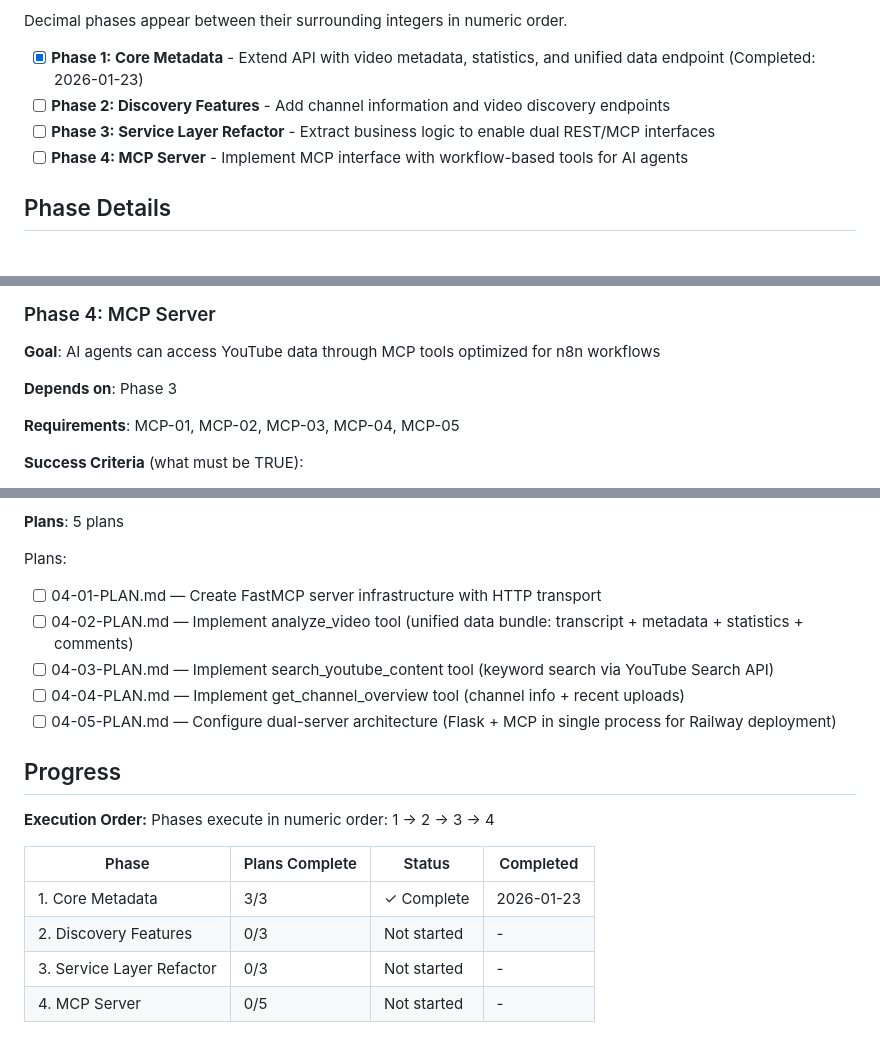
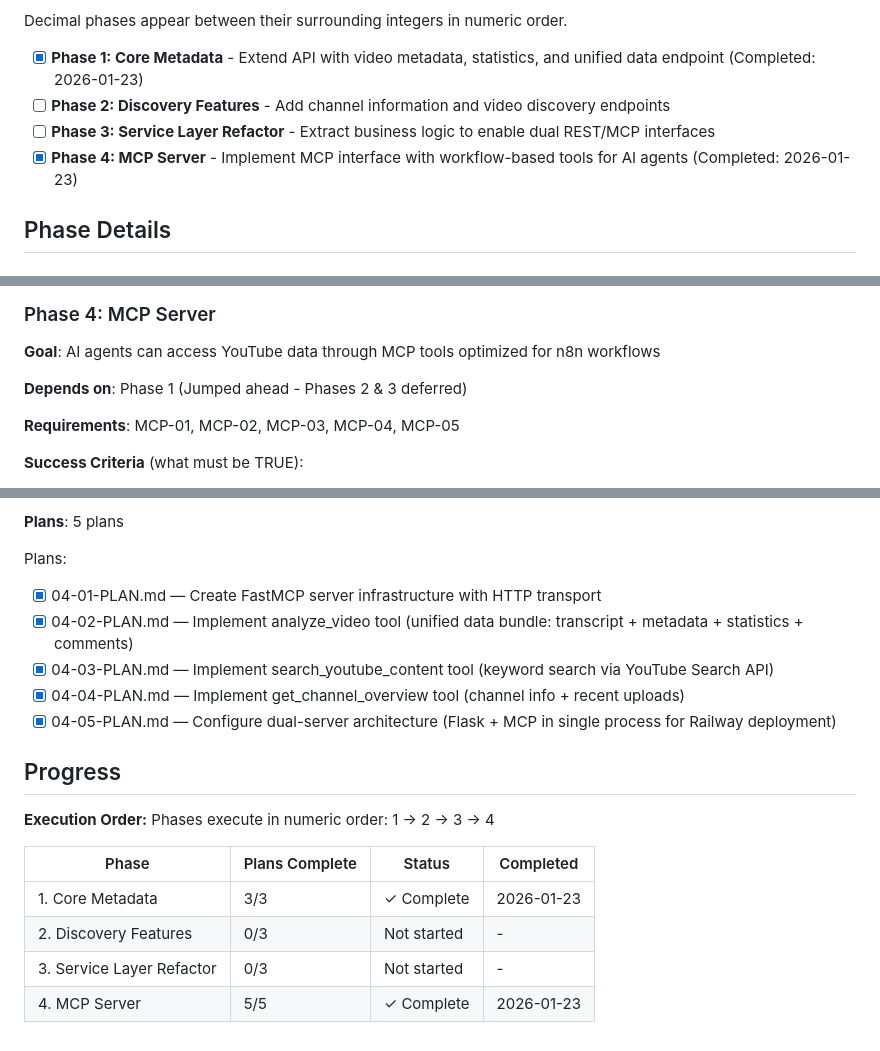
Before and after one commit to derekcheungsa/YouTubeDataFetcher, a Markdown page: .planning/ROADMAP.md, 3 parts joined by grey strips. Rendered like a GitHub page.

```diff
--- a/.planning/ROADMAP.md
+++ b/.planning/ROADMAP.md
@@ -15,7 +15,7 @@ Decimal phases appear between their surrounding integers in numeric order.
 - [x] **Phase 1: Core Metadata** - Extend API with video metadata, statistics, and unified data endpoint (Completed: 2026-01-23)
 - [ ] **Phase 2: Discovery Features** - Add channel information and video discovery endpoints
 - [ ] **Phase 3: Service Layer Refactor** - Extract business logic to enable dual REST/MCP interfaces
-- [ ] **Phase 4: MCP Server** - Implement MCP interface with workflow-based tools for AI agents
+- [x] **Phase 4: MCP Server** - Implement MCP interface with workflow-based tools for AI agents (Completed: 2026-01-23)
 
 ## Phase Details
 
@@ -89,7 +89,7 @@ Plans:
 
 **Goal**: AI agents can access YouTube data through MCP tools optimized for n8n workflows
 
-**Depends on**: Phase 3
+**Depends on**: Phase 1 (Jumped ahead - Phases 2 & 3 deferred)
 
 **Requirements**: MCP-01, MCP-02, MCP-03, MCP-04, MCP-05
 
@@ -105,11 +105,11 @@ Plans:
 **Plans**: 5 plans
 
 Plans:
-- [ ] 04-01-PLAN.md — Create FastMCP server infrastructure with HTTP transport
-- [ ] 04-02-PLAN.md — Implement analyze_video tool (unified data bundle: transcript + metadata + statistics + comments)
-- [ ] 04-03-PLAN.md — Implement search_youtube_content tool (keyword search via YouTube Search API)
-- [ ] 04-04-PLAN.md — Implement get_channel_overview tool (channel info + recent uploads)
-- [ ] 04-05-PLAN.md — Configure dual-server architecture (Flask + MCP in single process for Railway deployment)
+- [x] 04-01-PLAN.md — Create FastMCP server infrastructure with HTTP transport
+- [x] 04-02-PLAN.md — Implement analyze_video tool (unified data bundle: transcript + metadata + statistics + comments)
+- [x] 04-03-PLAN.md — Implement search_youtube_content tool (keyword search via YouTube Search API)
+- [x] 04-04-PLAN.md — Implement get_channel_overview tool (channel info + recent uploads)
+- [x] 04-05-PLAN.md — Configure dual-server architecture (Flask + MCP in single process for Railway deployment)
 
 ## Progress
 
@@ -121,4 +121,4 @@ Phases execute in numeric order: 1 → 2 → 3 → 4
 | 1. Core Metadata | 3/3 | ✓ Complete | 2026-01-23 |
 | 2. Discovery Features | 0/3 | Not started | - |
 | 3. Service Layer Refactor | 0/3 | Not started | - |
-| 4. MCP Server | 0/5 | Not started | - |
+| 4. MCP Server | 5/5 | ✓ Complete | 2026-01-23 |
```
Also changed, not shown: .planning/REQUIREMENTS.md (+10 -10 lines), 1 other file.
